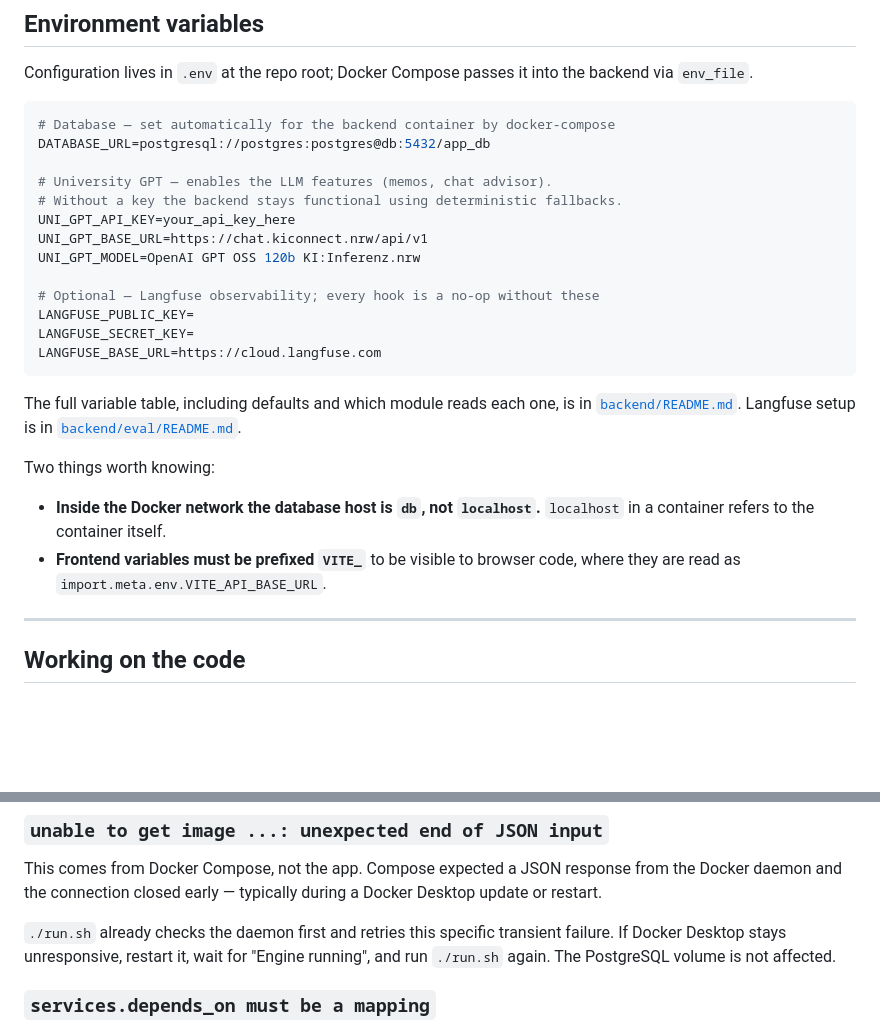
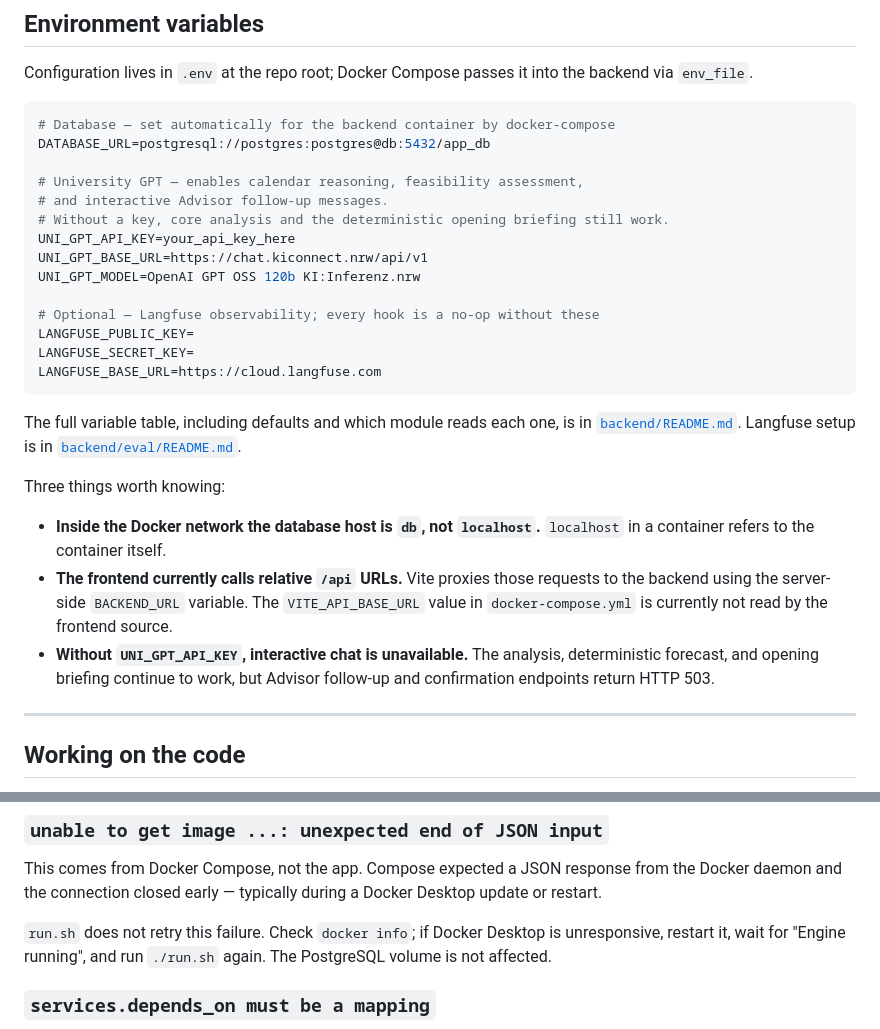
Before and after one commit to tjorgeo/AIIM_DB_mobility_advisior, a Markdown page: README.md, 2 parts joined by grey strips. GitHub-like rendering; blank space fills up the shorter version.

```diff
--- a/README.md
+++ b/README.md
@@ -131,8 +150,9 @@ the backend via `env_file`.
 # Database — set automatically for the backend container by docker-compose
 DATABASE_URL=postgresql://postgres:postgres@db:5432/app_db
 
-# University GPT — enables the LLM features (memos, chat advisor).
-# Without a key the backend stays functional using deterministic fallbacks.
+# University GPT — enables calendar reasoning, feasibility assessment,
+# and interactive Advisor follow-up messages.
+# Without a key, core analysis and the deterministic opening briefing still work.
 UNI_GPT_API_KEY=your_api_key_here
 UNI_GPT_BASE_URL=https://chat.kiconnect.nrw/api/v1
 UNI_GPT_MODEL=OpenAI GPT OSS 120b KI:Inferenz.nrw
@@ -147,12 +167,17 @@ The full variable table, including defaults and which module reads each one, is
 in [`backend/README.md`](backend/README.md). Langfuse setup is in
 [`backend/eval/README.md`](backend/eval/README.md).
 
-Two things worth knowing:
+Three things worth knowing:
 
 - **Inside the Docker network the database host is `db`, not `localhost`.**
   `localhost` in a container refers to the container itself.
-- **Frontend variables must be prefixed `VITE_`** to be visible to browser code,
-  where they are read as `import.meta.env.VITE_API_BASE_URL`.
+- **The frontend currently calls relative `/api` URLs.** Vite proxies those
+  requests to the backend using the server-side `BACKEND_URL` variable. The
+  `VITE_API_BASE_URL` value in `docker-compose.yml` is currently not read by the
+  frontend source.
+- **Without `UNI_GPT_API_KEY`, interactive chat is unavailable.** The analysis,
+  deterministic forecast, and opening briefing continue to work, but Advisor
+  follow-up and confirmation endpoints return HTTP 503.
 
 ---
 
@@ -205,9 +230,9 @@ This comes from Docker Compose, not the app. Compose expected a JSON response
 from the Docker daemon and the connection closed early — typically during a
 Docker Desktop update or restart.
 
-`./run.sh` already checks the daemon first and retries this specific transient
-failure. If Docker Desktop stays unresponsive, restart it, wait for "Engine
-running", and run `./run.sh` again. The PostgreSQL volume is not affected.
+`run.sh` does not retry this failure. Check `docker info`; if Docker Desktop is
+unresponsive, restart it, wait for "Engine running", and run `./run.sh` again.
+The PostgreSQL volume is not affected.
 
 ### `services.depends_on must be a mapping`
 
```
Also changed, not shown: other parts of README.md (+33 -14 lines), backend/README.md (+2 -2 lines), frontend/README.md (+1 -1 lines).
